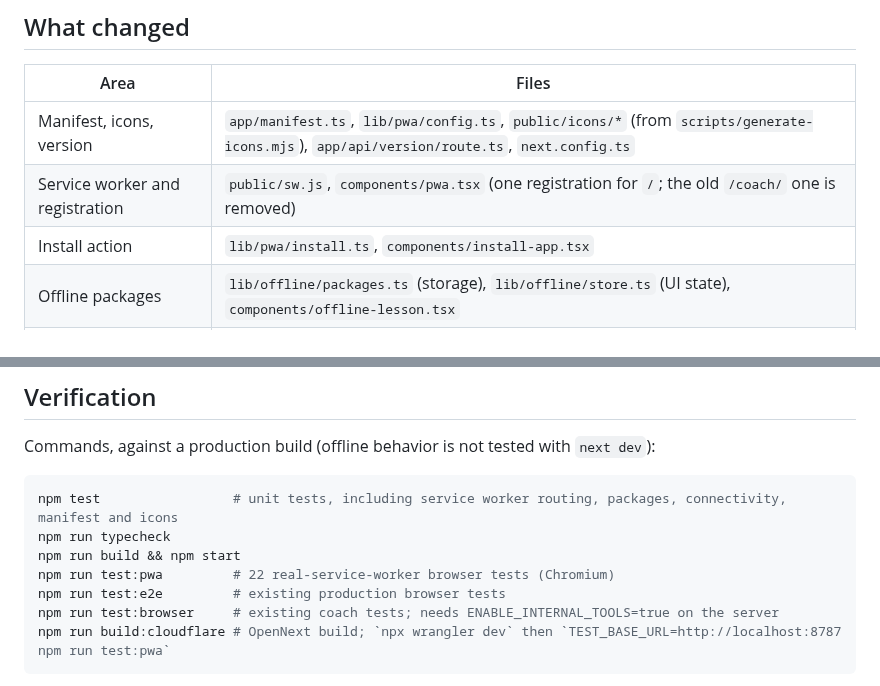
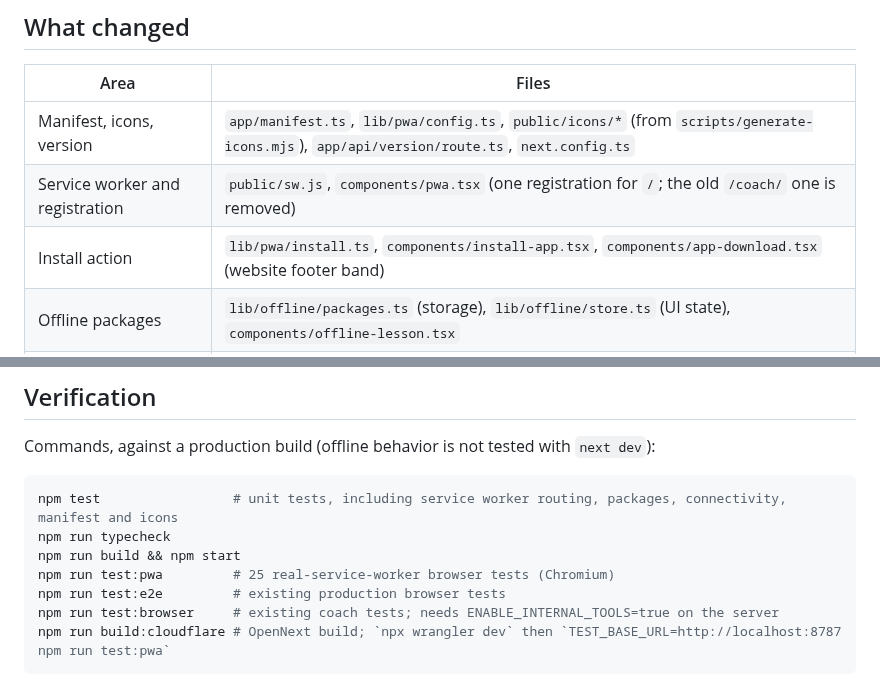
Before and after one commit to thomasdevving/plsteachme, a Markdown page: docs/PWA.md, 2 parts joined by grey strips. Rendered like a GitHub page.

```diff
--- a/docs/PWA.md
+++ b/docs/PWA.md
@@ -12,7 +12,7 @@ plsteach.me can be installed on a laptop as a Progressive Web App. It is the sam
 | --- | --- |
 | Manifest, icons, version | `app/manifest.ts`, `lib/pwa/config.ts`, `public/icons/*` (from `scripts/generate-icons.mjs`), `app/api/version/route.ts`, `next.config.ts` |
 | Service worker and registration | `public/sw.js`, `components/pwa.tsx` (one registration for `/`; the old `/coach/` one is removed) |
-| Install action | `lib/pwa/install.ts`, `components/install-app.tsx` |
+| Install action | `lib/pwa/install.ts`, `components/install-app.tsx`, `components/app-download.tsx` (website footer band) |
 | Offline packages | `lib/offline/packages.ts` (storage), `lib/offline/store.ts` (UI state), `components/offline-lesson.tsx` |
 | Offline library (offline shell) | `app/[locale]/learn/offline/page.tsx`, `components/offline-library.tsx` |
 | Connectivity and notices | `lib/offline/connectivity.ts`, `components/app-status.tsx`, `lib/network.ts` |
@@ -151,7 +157,7 @@ Commands, against a production build (offline behavior is not tested with `next
 npm test                 # unit tests, including service worker routing, packages, connectivity, manifest and icons
 npm run typecheck
 npm run build && npm start
-npm run test:pwa         # 22 real-service-worker browser tests (Chromium)
+npm run test:pwa         # 25 real-service-worker browser tests (Chromium)
 npm run test:e2e         # existing production browser tests
 npm run test:browser     # existing coach tests; needs ENABLE_INTERNAL_TOOLS=true on the server
 npm run build:cloudflare # OpenNext build; `npx wrangler dev` then `TEST_BASE_URL=http://localhost:8787 npm run test:pwa`
```
Also changed, not shown: other parts of docs/PWA.md (+9 -2 lines), docs/pwa/14-website-get-the-app.png (added), 5 other files.
